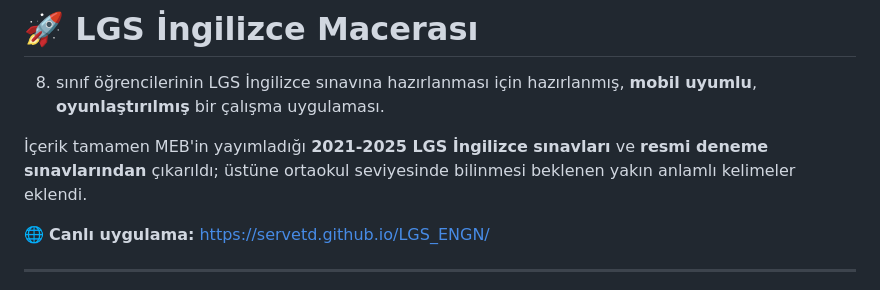
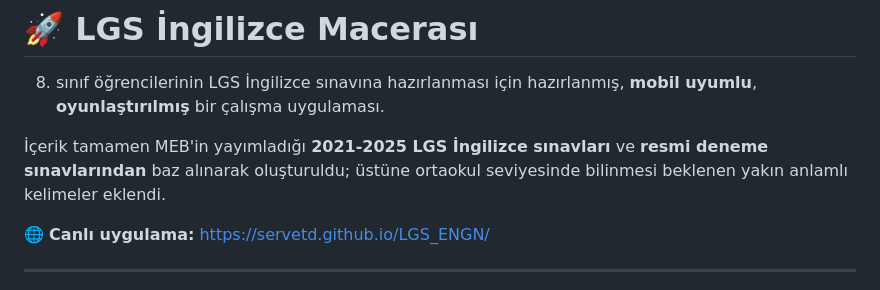
Before and after one commit to servetd/LGS_ENGN, a Markdown page: README.md, the part around the change. Drawn GitHub-style.

```diff
--- a/README.md
+++ b/README.md
@@ -4,7 +4,7 @@
 hazırlanmış, **mobil uyumlu**, **oyunlaştırılmış** bir çalışma uygulaması.
 
 İçerik tamamen MEB'in yayımladığı **2021-2025 LGS İngilizce sınavları**
-ve **resmi deneme sınavlarından** çıkarıldı; üstüne ortaokul seviyesinde
+ve **resmi deneme sınavlarından** baz alınarak oluşturuldu; üstüne ortaokul seviyesinde
 bilinmesi beklenen yakın anlamlı kelimeler eklendi.
 
 🌐 **Canlı uygulama:** https://servetd.github.io/LGS_ENGN/
```
